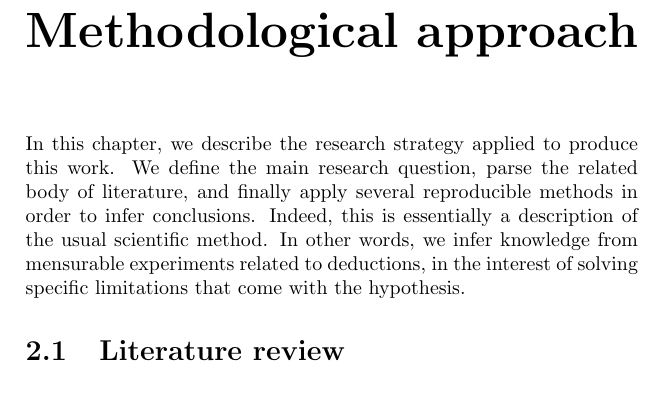
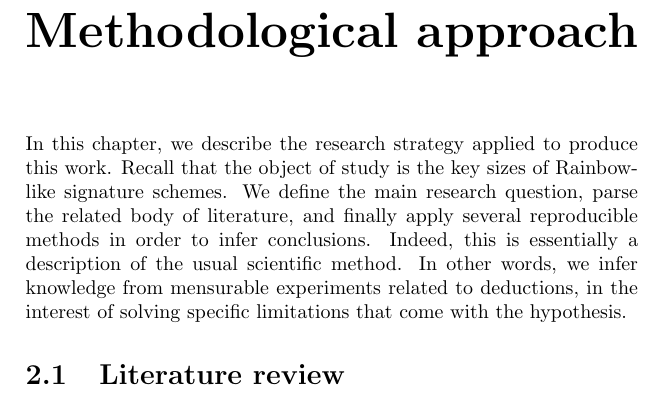
Before and after one commit to zambonin/msc, a LaTeX thesis (main.tex): part of page 6 of 8, cut so that both start at the same text. Compiled offline with pdfLaTeX.

Commit message:
overleaf_to_git: update main.tex from r884 to r888

```diff
--- a/main.tex
+++ b/main.tex
@@ -92,7 +92,7 @@ Most of these events are shown in Figure~\ref{fig:1}. We highlight at least two
 
 \chapter{Methodological approach}
 
-In this chapter, we describe the research strategy applied to produce this work. We define the main research question, parse the related body of literature, and finally apply several reproducible methods in order to infer conclusions. Indeed, this is essentially a description of the usual scientific method. In other words, we infer knowledge from mensurable experiments related to deductions, in the interest of solving specific limitations that come with the hypothesis.
+In this chapter, we describe the research strategy applied to produce this work. Recall that the object of study is the key sizes of Rainbow-like signature schemes. We define the main research question, parse the related body of literature, and finally apply several reproducible methods in order to infer conclusions. Indeed, this is essentially a description of the usual scientific method. In other words, we infer knowledge from mensurable experiments related to deductions, in the interest of solving specific limitations that come with the hypothesis.
 
 \section{Literature review}
 
```
Also changed, not shown: main.tex (2 more changed lines).
